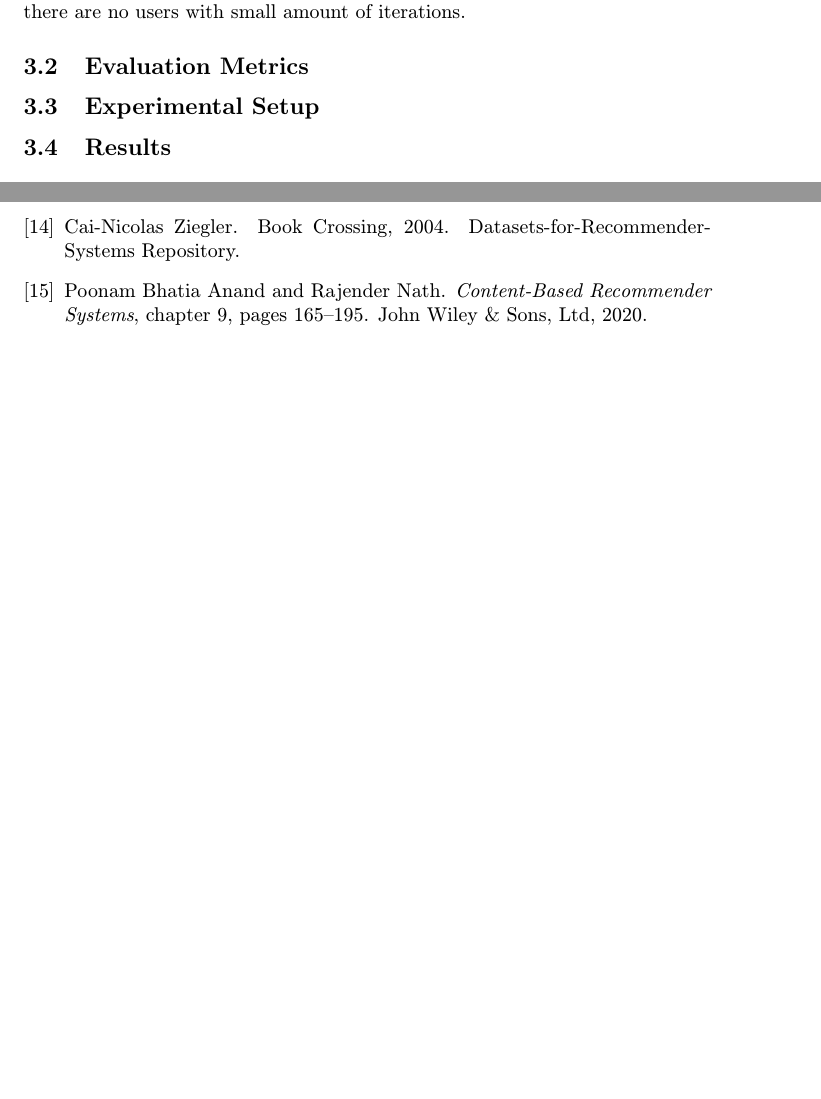
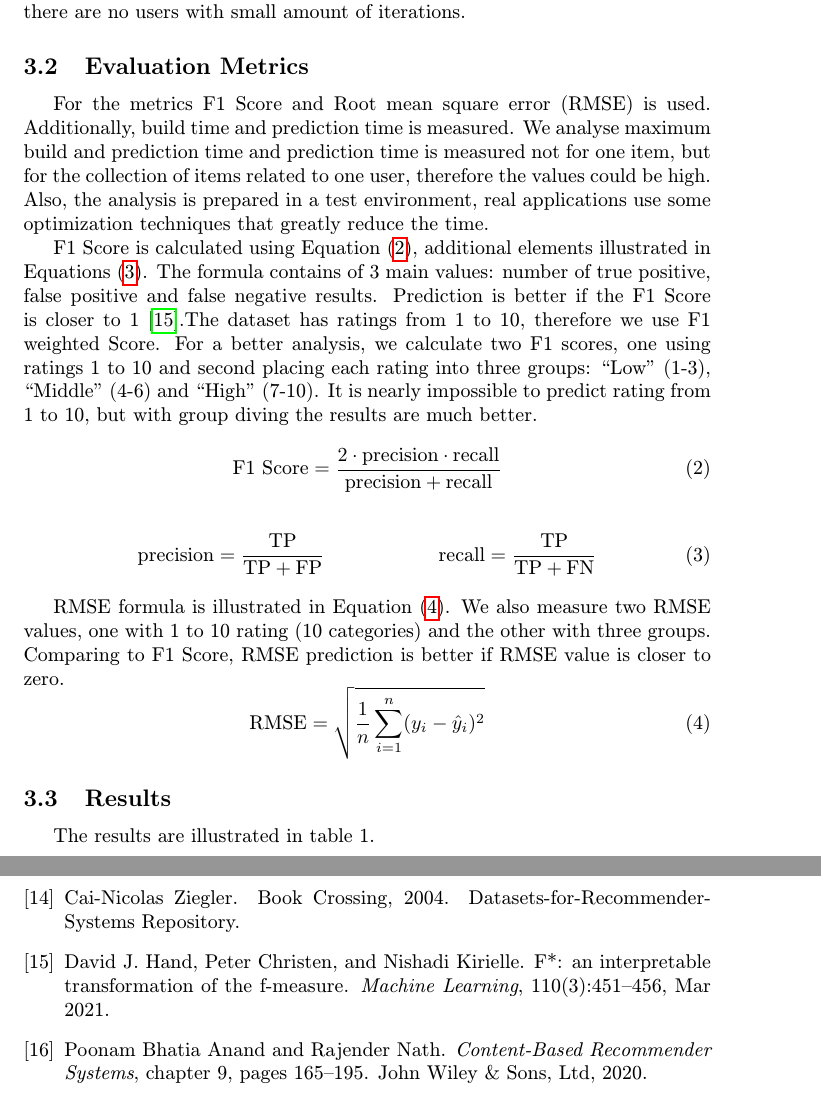
Before and after one commit to GeorgiyGit/MIP-Article, a LaTeX paper (article.tex, which reads sections/cbf_algorithms_analysis.tex): two parts of pages 5 and 8 of 8, joined at a grey line, cut so that both start at the same text, the shorter picture padded with empty space. Compiled offline with pdfLaTeX.

Commit message:
feat: write evaluation metrics section

```diff
--- a/sections/cbf_algorithms_analysis.tex
+++ b/sections/cbf_algorithms_analysis.tex
@@ -4,7 +4,20 @@
 The analysis will be conducted on Book Crossing dataset collected by Cai-Nicolas Ziegler and edited by Arthur Forte \cite{Dataset}. The dataset contains 272,679 interactions from 2,946 users on 17,384 books. The users with less than 10 interactions were deleted from the original dataset by Arthur Forte, therefore there are no users with small amount of iterations.
 
 \subsection{Evaluation Metrics} %TODO
+For the metrics F1 Score and Root mean square error (RMSE) is used. Additionally, build time and prediction time is measured. We analyse maximum build and prediction time and prediction time is measured not for one item, but for the collection of items related to one user, therefore the values could be high. Also, the analysis is prepared in a test environment, real applications use some optimization techniques that greatly reduce the time.
 
-\subsection{Experimental Setup} %TODO
+F1 Score is calculated using Equation \eqref{equ:f1_score}, additional elements illustrated in Equations \eqref{equ:f1_precision_recall}. The formula contains of 3 main values: number of true positive, false positive and false negative results. Prediction is better if the F1 Score is closer to 1 \cite{F1Score}.The dataset has ratings from 1 to 10, therefore we use F1 weighted Score. For a better analysis, we calculate two F1 scores, one using ratings 1 to 10 and second placing each rating into three groups: “Low” (1-3), “Middle” (4-6) and “High” (7-10). It is nearly impossible to predict rating from 1 to 10, but with group diving the results are much better.
+\begin{equation}
+        \text{F1 Score} = \frac{2 \cdot \text{precision} \cdot \text{recall}}{\text{precision} + \text{recall}}\label{equ:f1_score}
+\end{equation}
+\begin{align}
+        &\text{precision} = \frac{\text{TP}}{\text{TP} + \text{FP}} &
+        \text{recall} = \frac{\text{TP}}{\text{TP} + \text{FN}} &\label{equ:f1_precision_recall}
+\end{align}
 
+RMSE formula is illustrated in Equation \eqref{equ:rmse}. We also measure two RMSE values, one with 1 to 10 rating (10 categories) and the other with three groups. Comparing to F1 Score, RMSE prediction is better if RMSE value is closer to zero.
+\begin{equation}
+    \text{RMSE} = \sqrt{\frac{1}{n} \sum_{i=1}^n (y_i - \hat{y}_i)^2}\label{equ:rmse}
+\end{equation}
 \subsection{Results} %TODO
+The results are illustrated in table 1.
```
Also changed, not shown: bibliography/references.bib (+17 -0 lines).
